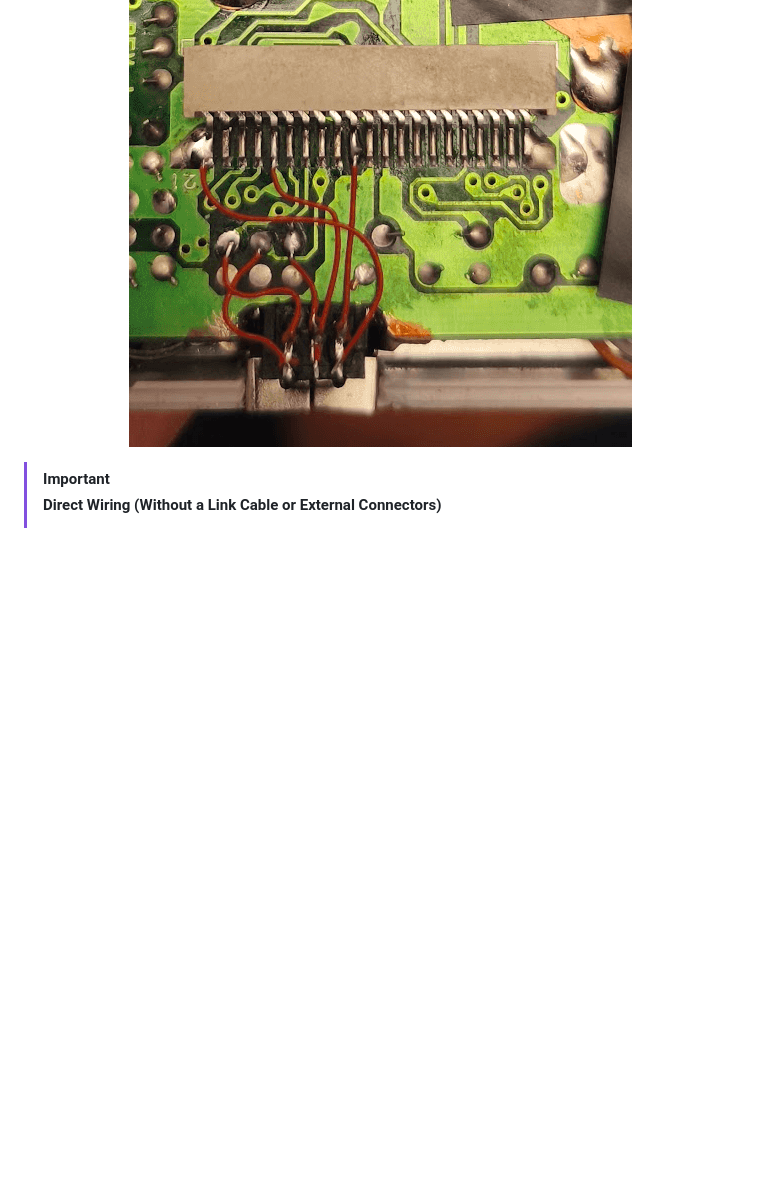
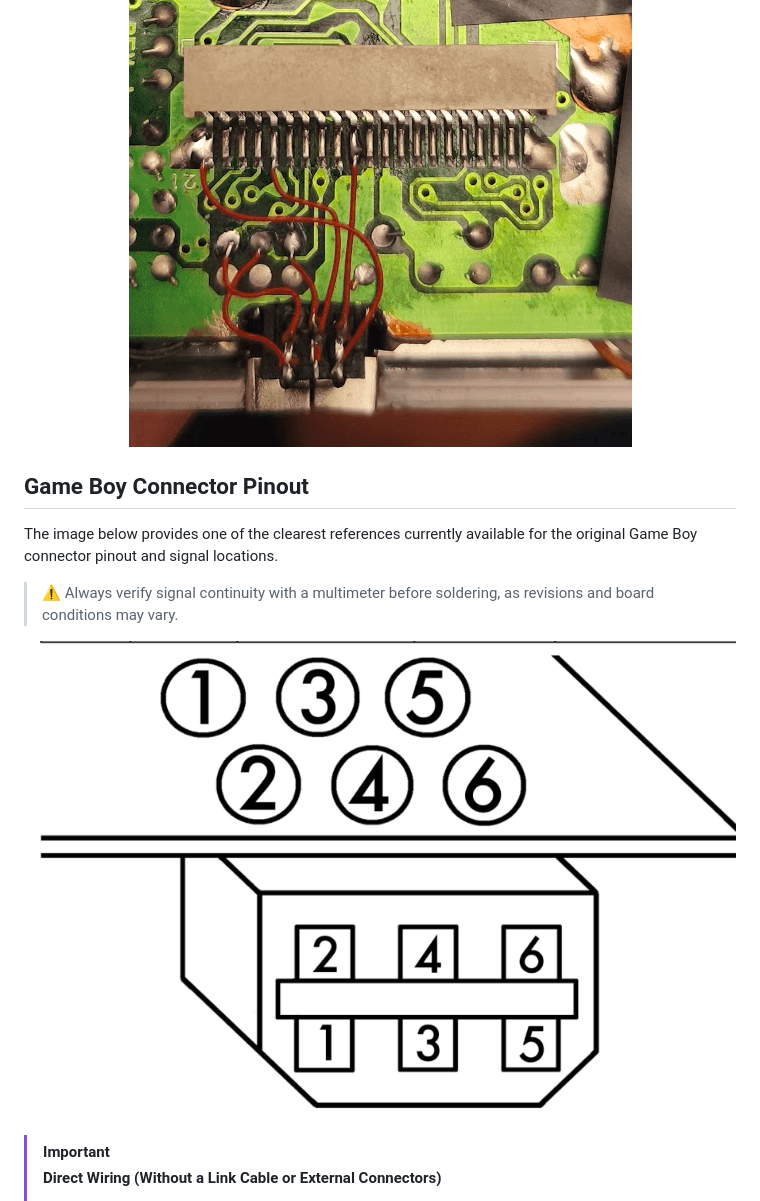
Before and after one commit to EstebanFuentealba/GAME-BOY-DMG-HDMI-TVOut, a Markdown page: README.md, the part around the change. Rendered like a GitHub page; pictures changed too: assets/GB-Connector-Pinout.png (added); blank space fills up the shorter version.

Commit message:
Add GB Connector pinout

```diff
--- a/README.md
+++ b/README.md
@@ -99,6 +99,22 @@ For easier assembly, the installation uses the ribbon cable connector pads inste
             src="./assets/GB-DMG-Connect.png">
     </picture>
 </p>
+
+## Game Boy Connector Pinout
+
+The image below provides one of the clearest references currently available for the original Game Boy connector pinout and signal locations.
+
+> ⚠️ Always verify signal continuity with a multimeter before soldering, as revisions and board conditions may vary.
+
+<p align="center">
+    <picture>
+        <img
+            alt="Game Boy Connector Pinout"
+            src="./assets/GB-Connector-Pinout.png">
+    </picture>
+</p>
+
+
 
 > [!Important]
 >
```
